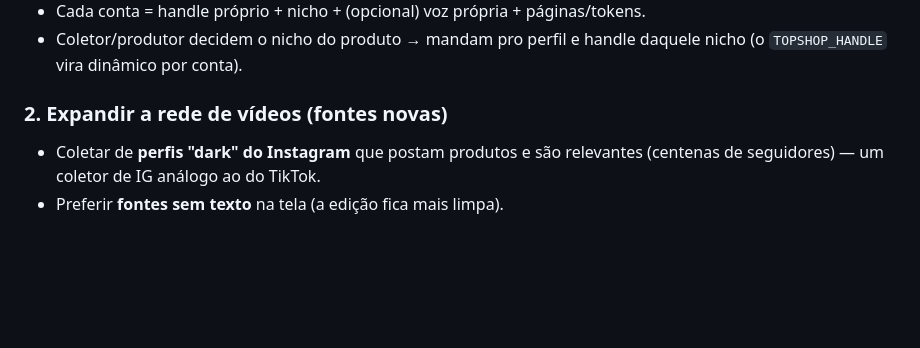
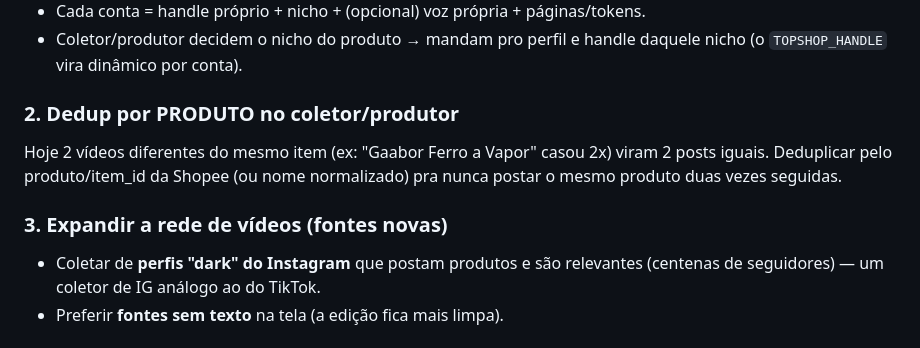
Before and after one commit to z-scriptz/projeto-jarvis-completo, a Markdown page: ROADMAP.md, the part around the change. Rendered like a GitHub page; blank space fills up the shorter version.

Commit message:
roadmap: dedup por produto (2 videos do mesmo item -> 1 post) na prioridade
Co-Authored-By: Claude Opus 4.8 <noreply@anthropic.com>
Claude-Session: https://claude.ai/code/session_017cEVQgNiJwKZ1uhxLng9fA

```diff
--- a/ROADMAP.md
+++ b/ROADMAP.md
@@ -66,7 +66,12 @@ produto pra conta certa por nicho** e postar em múltiplos destinos.
 - Coletor/produtor decidem o nicho do produto → mandam pro perfil e handle
   daquele nicho (o `TOPSHOP_HANDLE` vira dinâmico por conta).
 
-### 2. Expandir a rede de vídeos (fontes novas)
+### 2. Dedup por PRODUTO no coletor/produtor
+Hoje 2 vídeos diferentes do mesmo item (ex: "Gaabor Ferro a Vapor" casou 2x)
+viram 2 posts iguais. Deduplicar pelo produto/item_id da Shopee (ou nome
+normalizado) pra nunca postar o mesmo produto duas vezes seguidas.
+
+### 3. Expandir a rede de vídeos (fontes novas)
 - Coletar de **perfis "dark" do Instagram** que postam produtos e são
   relevantes (centenas de seguidores) — um coletor de IG análogo ao do TikTok.
 - Preferir **fontes sem texto** na tela (a edição fica mais limpa).
```
